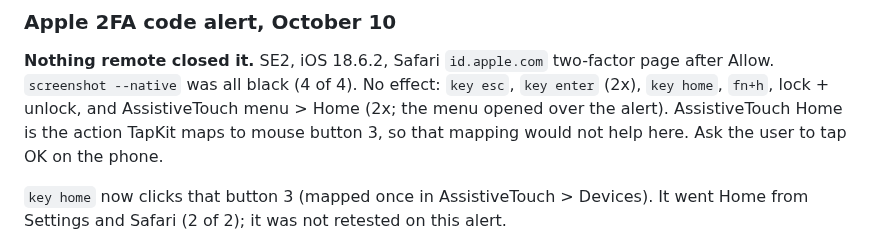
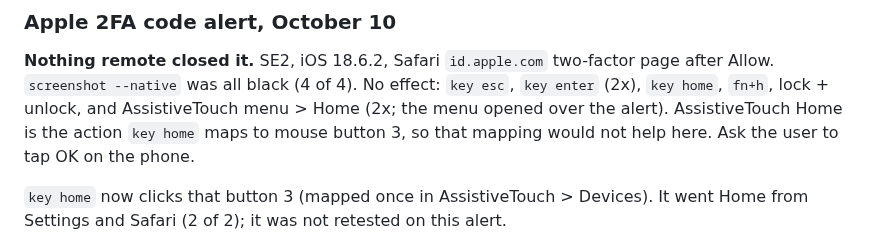
Before and after one commit to ghosthand-dev/ghosthand, a Markdown page: docs/system-dialogs.md, the part around the change. Drawn GitHub-style.

```diff
--- a/docs/system-dialogs.md
+++ b/docs/system-dialogs.md
@@ -158,7 +158,7 @@ did not change the result with the setting on. The setting was turned back on af
 **Nothing remote closed it.** SE2, iOS 18.6.2, Safari `id.apple.com` two-factor page after
 Allow. `screenshot --native` was all black (4 of 4). No effect: `key esc`, `key enter` (2x),
 `key home`, `fn+h`, lock + unlock, and AssistiveTouch menu > Home (2x; the menu opened over
-the alert). AssistiveTouch Home is the action TapKit maps to mouse button 3, so that mapping
+the alert). AssistiveTouch Home is the action `key home` maps to mouse button 3, so that mapping
 would not help here. Ask the user to tap OK on the phone.
 
 `key home` now clicks that button 3 (mapped once in AssistiveTouch > Devices). It went Home
```
Also changed, not shown: README.md (+1 -1 lines).
